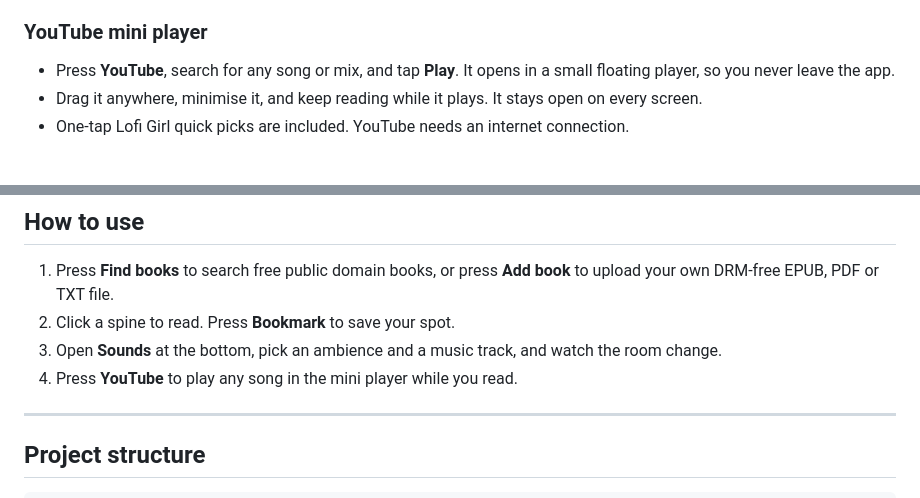
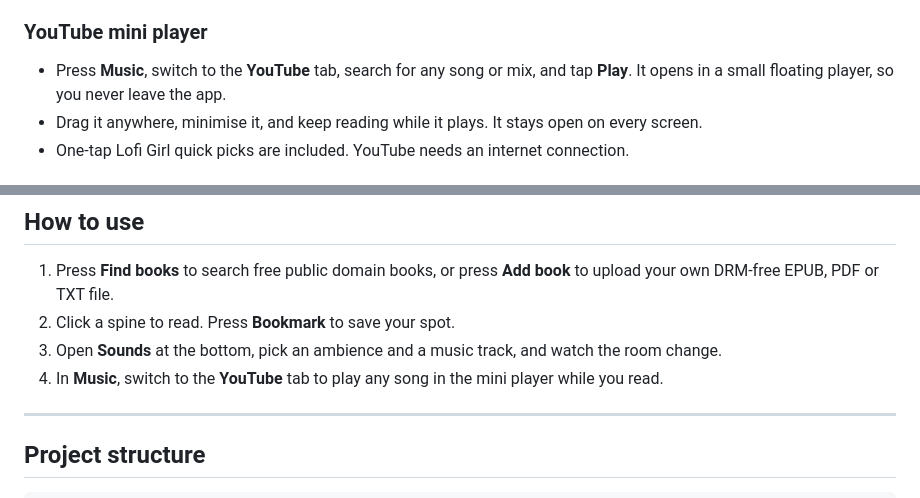
Before and after one commit to Shounak44/Lamplit, a Markdown page: README.md, 2 parts joined by grey strips. GitHub-like rendering.

Commit message:
Update YouTube section in README for clarity

```diff
--- a/README.md
+++ b/README.md
@@ -40,7 +40,7 @@ Lamplit is a cozy reading room that runs in your browser. Your books stand on a
 - **Add your own tracks** (MP3, WAV, OGG) as ambience or music. They stay on your device and get their own colour theme.
 
 ### YouTube mini player
-- Press **YouTube**, search for any song or mix, and tap **Play**. It opens in a small floating player, so you never leave the app.
+- Press **Music**, switch to the **YouTube** tab, search for any song or mix, and tap **Play**. It opens in a small floating player, so you never leave the app.
 - Drag it anywhere, minimise it, and keep reading while it plays. It stays open on every screen.
 - One-tap Lofi Girl quick picks are included. YouTube needs an internet connection.
 
@@ -62,7 +62,7 @@ Your shelf, bookmarks, progress and your own tracks are stored **in your own bro
 1. Press **Find books** to search free public domain books, or press **Add book** to upload your own DRM-free EPUB, PDF or TXT file.
 2. Click a spine to read. Press **Bookmark** to save your spot.
 3. Open **Sounds** at the bottom, pick an ambience and a music track, and watch the room change.
-4. Press **YouTube** to play any song in the mini player while you read.
+4. In **Music**, switch to the **YouTube** tab to play any song in the mini player while you read.
 
 ---
 
```
